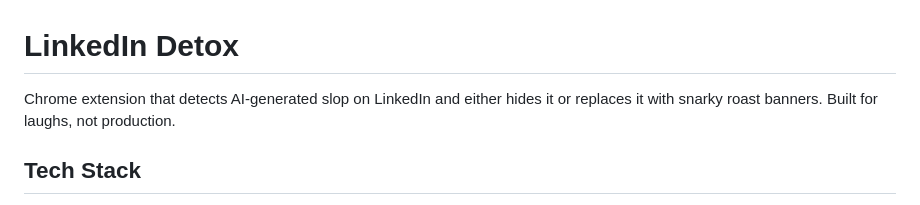
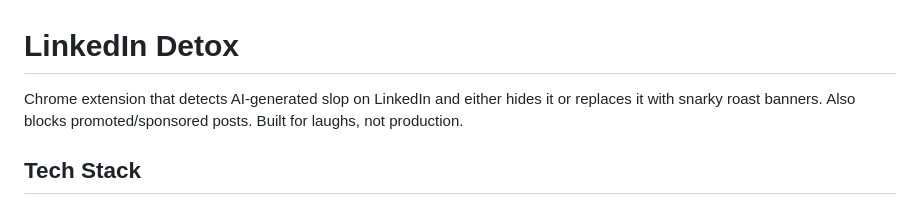
Before and after one commit to OdinMB/linkedin-detox, a Markdown page: CLAUDE.md, the part around the change. Rendered like a GitHub page.

```diff
--- a/CLAUDE.md
+++ b/CLAUDE.md
@@ -1,6 +1,6 @@
 # LinkedIn Detox
 
-Chrome extension that detects AI-generated slop on LinkedIn and either hides it or replaces it with snarky roast banners. Built for laughs, not production.
+Chrome extension that detects AI-generated slop on LinkedIn and either hides it or replaces it with snarky roast banners. Also blocks promoted/sponsored posts. Built for laughs, not production.
 
 ## Tech Stack
 
```
Also changed, not shown: README.md (+6 -2 lines), icons/store/store-listing.md (+4 -2 lines).
